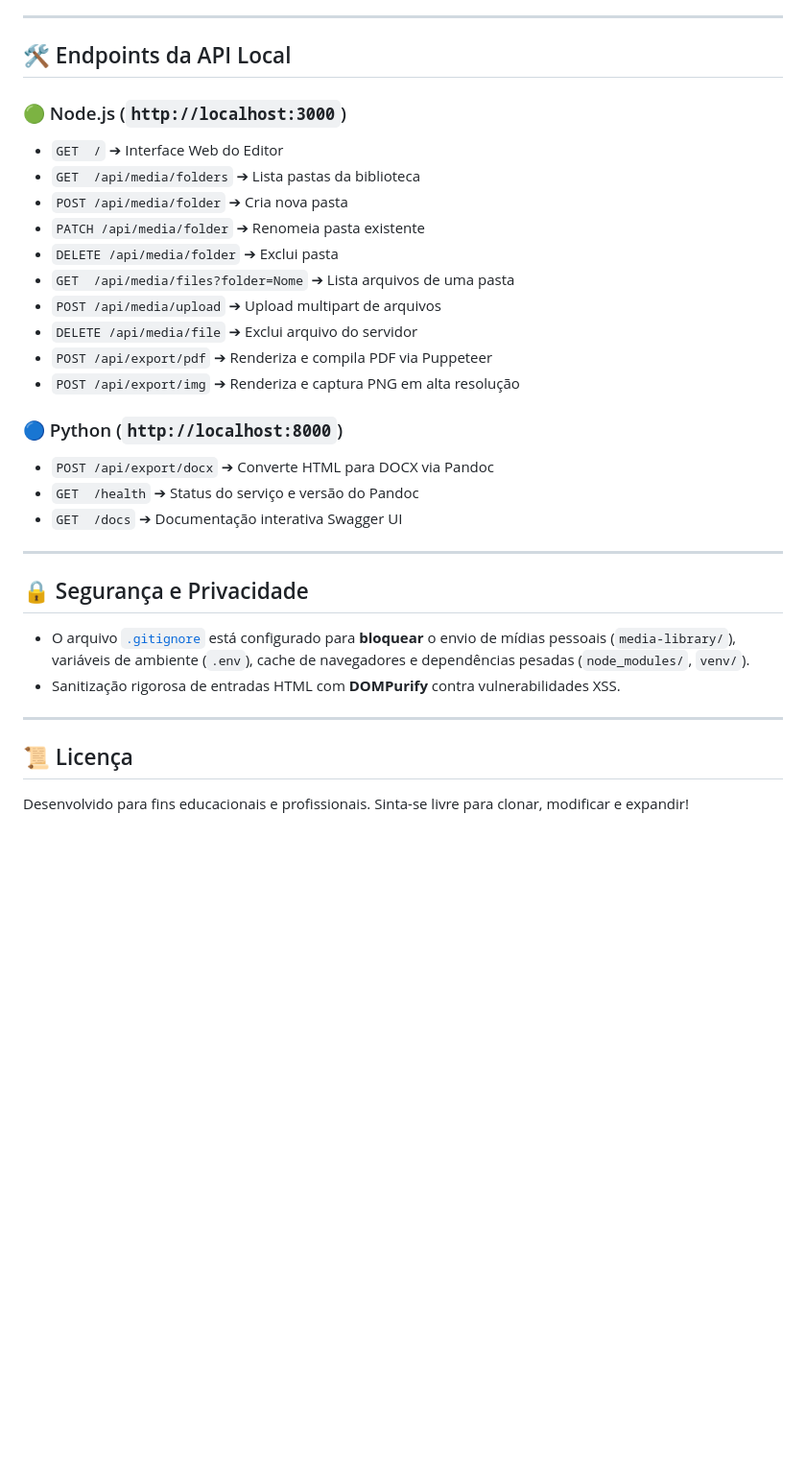
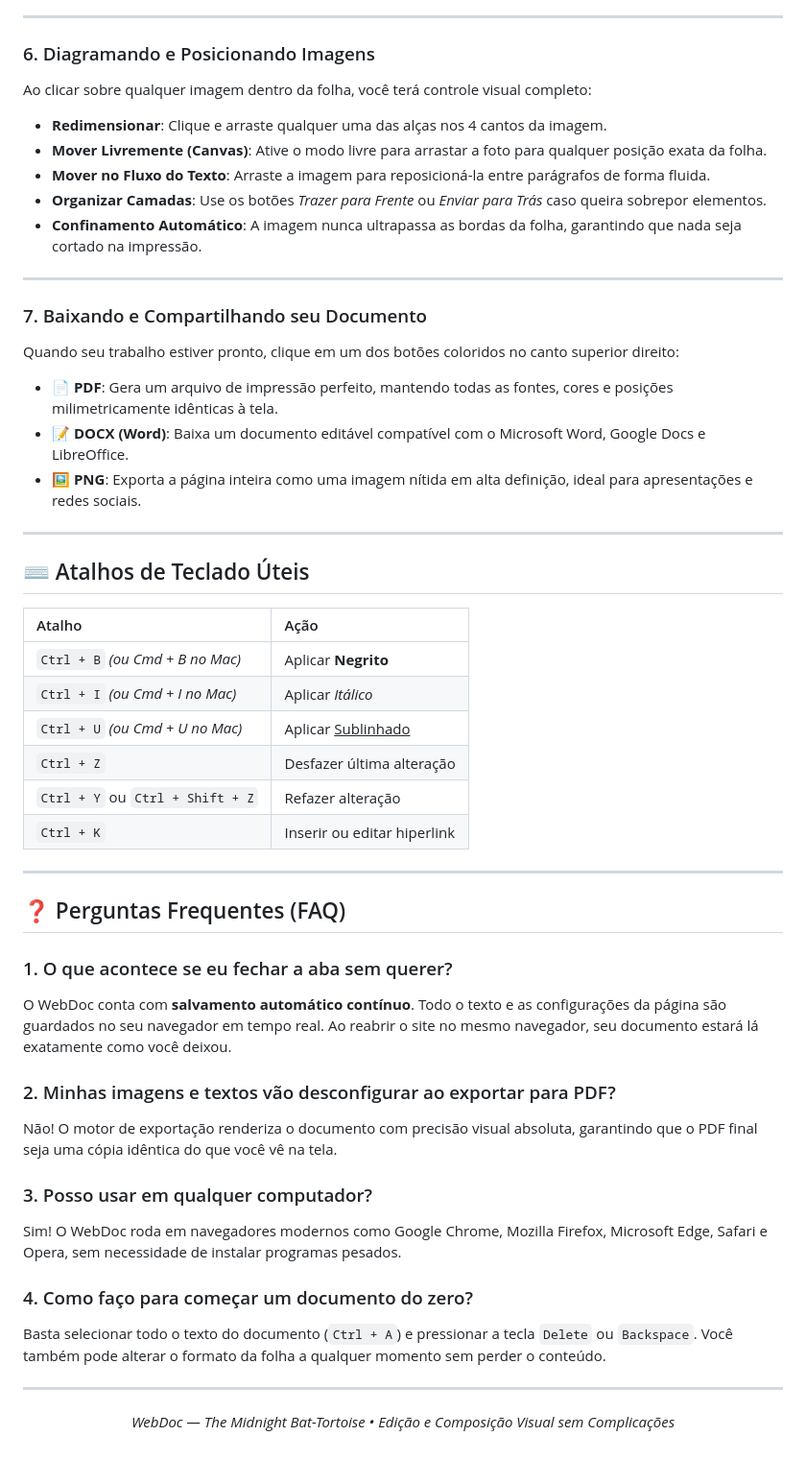
Before and after one commit to Fyuzaz/fly-turtle, a Markdown page: README.md, the part around one of its changes. Shown at 96% size. Drawn GitHub-style; blank space fills up the shorter version.

```diff
--- a/README.md
+++ b/README.md
@@ -154,34 +75,54 @@ uvicorn main:app --port 8000 --reload
 
 ---
 
-## 🛠️ Endpoints da API Local
-
-### 🟢 Node.js (`http://localhost:3000`)
-- `GET  /` ➔ Interface Web do Editor
-- `GET  /api/media/folders` ➔ Lista pastas da biblioteca
-- `POST /api/media/folder` ➔ Cria nova pasta
-- `PATCH /api/media/folder` ➔ Renomeia pasta existente
-- `DELETE /api/media/folder` ➔ Exclui pasta
-- `GET  /api/media/files?folder=Nome` ➔ Lista arquivos de uma pasta
-- `POST /api/media/upload` ➔ Upload multipart de arquivos
-- `DELETE /api/media/file` ➔ Exclui arquivo do servidor
-- `POST /api/export/pdf` ➔ Renderiza e compila PDF via Puppeteer
-- `POST /api/export/img` ➔ Renderiza e captura PNG em alta resolução
-
-### 🔵 Python (`http://localhost:8000`)
-- `POST /api/export/docx` ➔ Converte HTML para DOCX via Pandoc
-- `GET  /health` ➔ Status do serviço e versão do Pandoc
-- `GET  /docs` ➔ Documentação interativa Swagger UI
+### 6. Diagramando e Posicionando Imagens
+Ao clicar sobre qualquer imagem dentro da folha, você terá controle visual completo:
+* **Redimensionar**: Clique e arraste qualquer uma das alças nos 4 cantos da imagem.
+* **Mover Livremente (Canvas)**: Ative o modo livre para arrastar a foto para qualquer posição exata da folha.
+* **Mover no Fluxo do Texto**: Arraste a imagem para reposicioná-la entre parágrafos de forma fluida.
+* **Organizar Camadas**: Use os botões *Trazer para Frente* ou *Enviar para Trás* caso queira sobrepor elementos.
+* **Confinamento Automático**: A imagem nunca ultrapassa as bordas da folha, garantindo que nada seja cortado na impressão.
 
 ---
 
-## 🔒 Segurança e Privacidade
+### 7. Baixando e Compartilhando seu Documento
+Quando seu trabalho estiver pronto, clique em um dos botões coloridos no canto superior direito:
 
-- O arquivo [`.gitignore`](.gitignore) está configurado para **bloquear** o envio de mídias pessoais (`media-library/`), variáveis de ambiente (`.env`), cache de navegadores e dependências pesadas (`node_modules/`, `venv/`).
-- Sanitização rigorosa de entradas HTML com **DOMPurify** contra vulnerabilidades XSS.
+* 📄 **PDF**: Gera um arquivo de impressão perfeito, mantendo todas as fontes, cores e posições milimetricamente idênticas à tela.
+* 📝 **DOCX (Word)**: Baixa um documento editável compatível com o Microsoft Word, Google Docs e LibreOffice.
+* 🖼️ **PNG**: Exporta a página inteira como uma imagem nítida em alta definição, ideal para apresentações e redes sociais.
 
 ---
 
-## 📜 Licença
+## ⌨️ Atalhos de Teclado Úteis
 
-Desenvolvido para fins educacionais e profissionais. Sinta-se livre para clonar, modificar e expandir!
+| Atalho | Ação |
+| :--- | :--- |
+| `Ctrl + B` *(ou Cmd + B no Mac)* | Aplicar **Negrito** |
+| `Ctrl + I` *(ou Cmd + I no Mac)* | Aplicar *Itálico* |
+| `Ctrl + U` *(ou Cmd + U no Mac)* | Aplicar <u>Sublinhado</u> |
+| `Ctrl + Z` | Desfazer última alteração |
+| `Ctrl + Y` ou `Ctrl + Shift + Z` | Refazer alteração |
+| `Ctrl + K` | Inserir ou editar hiperlink |
+
+---
+
+## ❓ Perguntas Frequentes (FAQ)
+
+### 1. O que acontece se eu fechar a aba sem querer?
+O WebDoc conta com **salvamento automático contínuo**. Todo o texto e as configurações da página são guardados no seu navegador em tempo real. Ao reabrir o site no mesmo navegador, seu documento estará lá exatamente como você deixou.
+
+### 2. Minhas imagens e textos vão desconfigurar ao exportar para PDF?
+Não! O motor de exportação renderiza o documento com precisão visual absoluta, garantindo que o PDF final seja uma cópia idêntica do que você vê na tela.
+
+### 3. Posso usar em qualquer computador?
+Sim! O WebDoc roda em navegadores modernos como Google Chrome, Mozilla Firefox, Microsoft Edge, Safari e Opera, sem necessidade de instalar programas pesados.
+
+### 4. Como faço para começar um documento do zero?
+Basta selecionar todo o texto do documento (`Ctrl + A`) e pressionar a tecla `Delete` ou `Backspace`. Você também pode alterar o formato da folha a qualquer momento sem perder o conteúdo.
+
+---
+
+<p align="center">
+  <em>WebDoc — The Midnight Bat-Tortoise • Edição e Composição Visual sem Complicações</em>
+</p>
```
Also changed, not shown: other parts of README.md (+42 -121 lines).
